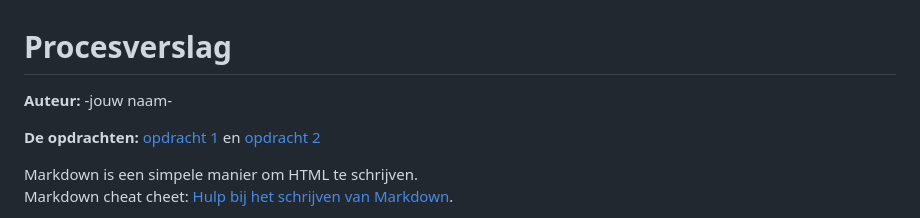
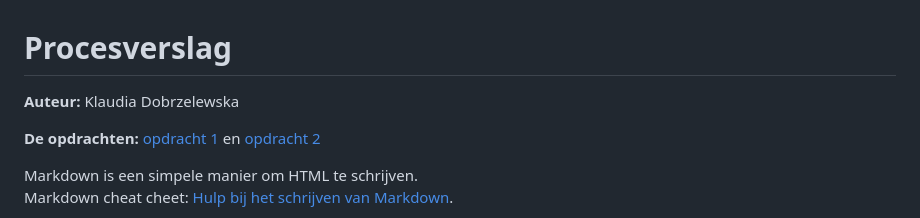
Before and after one commit to Sonozakis/FFD, a Markdown page: README.md, the part around the change. Rendered like a GitHub page.

```diff
--- a/README.md
+++ b/README.md
@@ -1,5 +1,5 @@
 # Procesverslag
-**Auteur:** -jouw naam-
+**Auteur:** Klaudia Dobrzelewska
 
 **De opdrachten:** [opdracht 1](opdracht1/index.html) en [opdracht 2](opdracht2/index.html)
 
```
